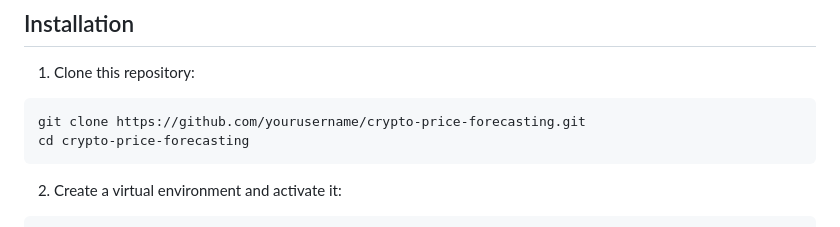
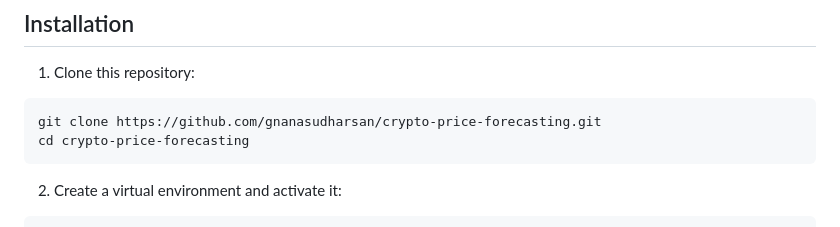
Before and after one commit to Gnanasudharsan/Crypto-Price-Forecasting-using-LGBM-and-Deep-Learning, a Markdown page: README.md, the part around the change. Rendered like a GitHub page.

````diff
--- a/README.md
+++ b/README.md
@@ -22,7 +22,7 @@ The cryptocurrency market is known for its volatility and unpredictability. This
 
 1. Clone this repository:
 ```bash
-git clone https://github.com/yourusername/crypto-price-forecasting.git
+git clone https://github.com/gnanasudharsan/crypto-price-forecasting.git
 cd crypto-price-forecasting
 ```
 
````
